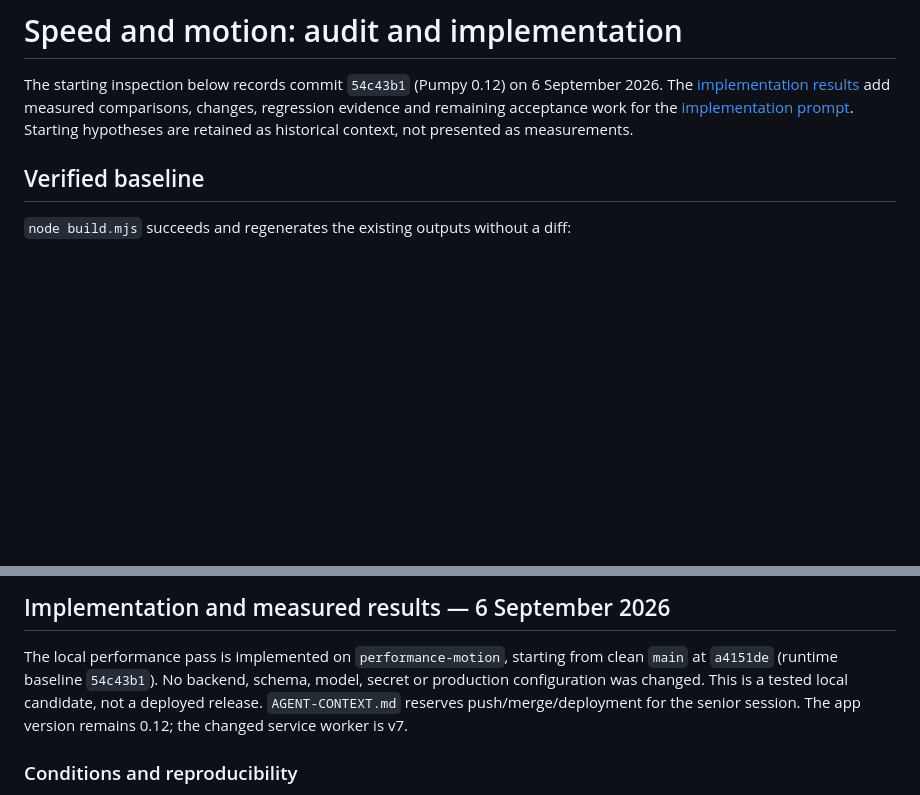
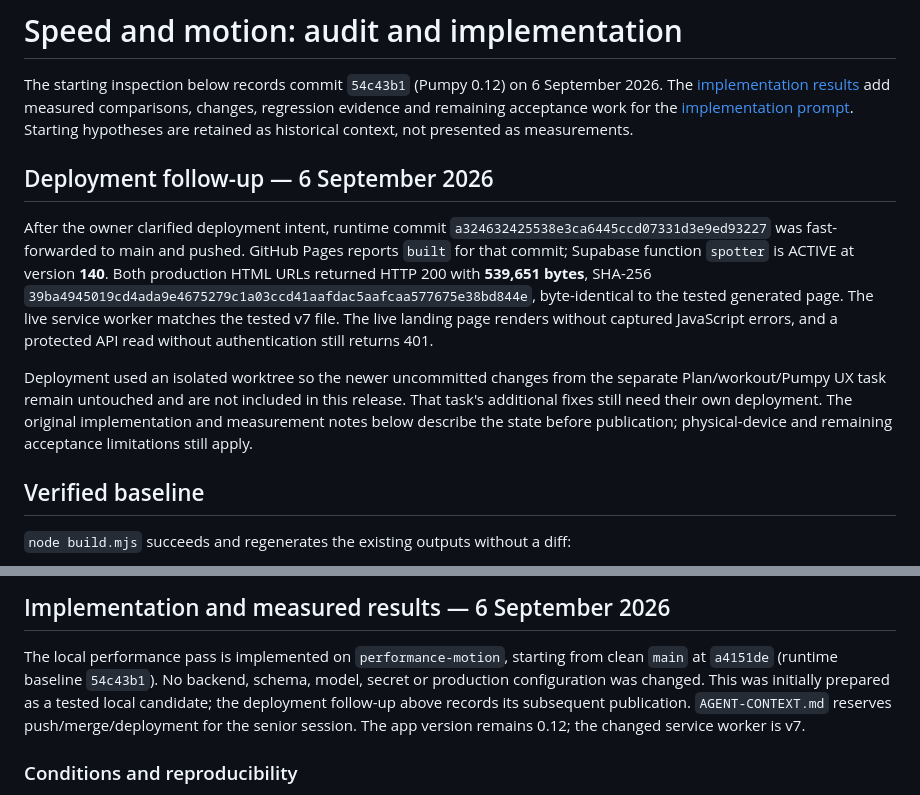
Before and after one commit to SimeonRinkenberger/spotter, a Markdown page: design/performance-motion-audit.md, 2 parts joined by grey strips. GitHub-like rendering; blank space fills up the shorter version.

Commit message:
Record verified Spotter performance deployment

```diff
--- a/design/performance-motion-audit.md
+++ b/design/performance-motion-audit.md
@@ -5,6 +5,23 @@ The starting inspection below records commit `54c43b1` (Pumpy 0.12) on 6 Septemb
 add measured comparisons, changes, regression evidence and remaining acceptance work
 for the [implementation prompt](performance-motion-prompt.md). Starting hypotheses
 are retained as historical context, not presented as measurements.
+
+## Deployment follow-up — 6 September 2026
+
+After the owner clarified deployment intent, runtime commit `a324632425538e3ca6445ccd07331d3e9ed93227`
+was fast-forwarded to main and pushed. GitHub Pages reports `built` for that commit;
+Supabase function `spotter` is ACTIVE at version **140**. Both production HTML URLs
+returned HTTP 200 with **539,651 bytes**, SHA-256
+`39ba4945019cd4ada9e4675279c1a03ccd41aafdac5aafcaa577675e38bd844e`, byte-identical to
+the tested generated page. The live service worker matches the tested v7 file.
+The live landing page renders without captured JavaScript errors, and a protected
+API read without authentication still returns 401.
+
+Deployment used an isolated worktree so the newer uncommitted changes from the
+separate Plan/workout/Pumpy UX task remain untouched and are not included in this
+release. That task's additional fixes still need their own deployment. The original
+implementation and measurement notes below describe the state before publication;
+physical-device and remaining acceptance limitations still apply.
 
 ## Verified baseline
 
@@ -107,8 +124,8 @@ guarantees or thresholds attributed to Apple.
 
 The local performance pass is implemented on `performance-motion`, starting from
 clean `main` at `a4151de` (runtime baseline `54c43b1`). No backend, schema, model,
-secret or production configuration was changed. This is a tested local candidate,
-not a deployed release. `AGENT-CONTEXT.md` reserves push/merge/deployment for the
+secret or production configuration was changed. This was initially prepared as a tested local candidate; the deployment follow-up
+above records its subsequent publication. `AGENT-CONTEXT.md` reserves push/merge/deployment for the
 senior session. The app version remains 0.12; the changed service worker is v7.
 
 ### Conditions and reproducibility
```
